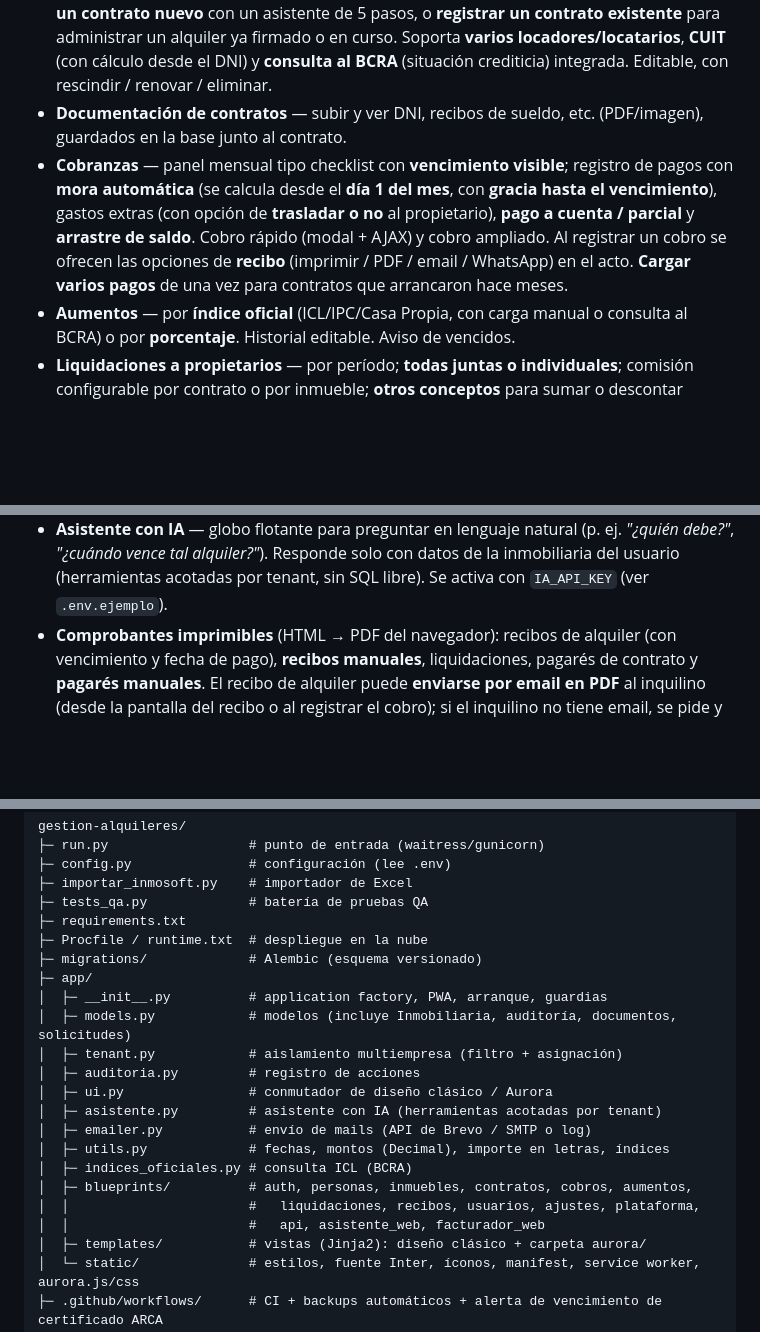
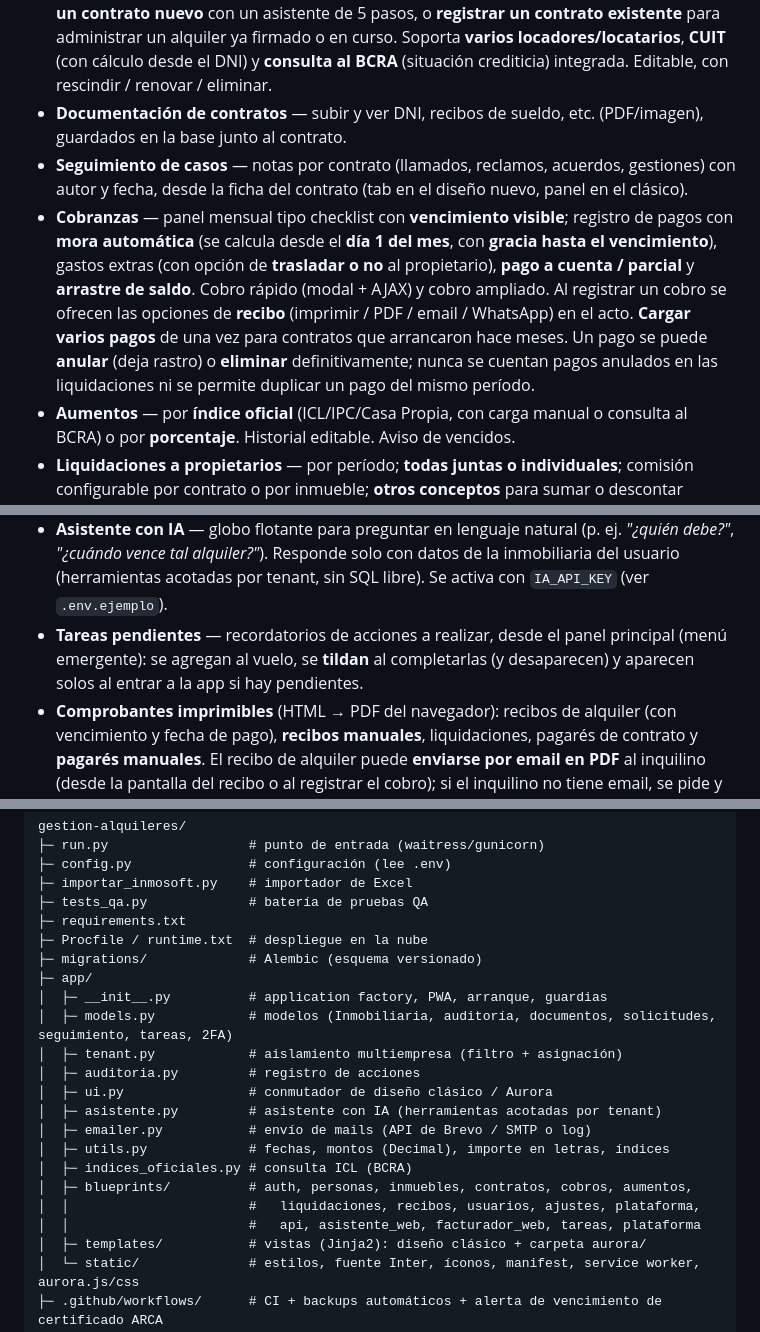
Before and after one commit to ditullioale/finart-alquileres, a Markdown page: README.md, 3 parts joined by grey strips. Rendered like a GitHub page; blank space fills up the shorter version.

Commit message:
Docs: README con seguimiento de casos, tareas pendientes y anular/eliminar pagos

```diff
--- a/README.md
+++ b/README.md
@@ -27,13 +27,18 @@ conmutables**: el **clásico** y **Aurora** (el nuevo, más moderno); se elige c
   renovar / eliminar.
 - **Documentación de contratos** — subir y ver DNI, recibos de sueldo, etc.
   (PDF/imagen), guardados en la base junto al contrato.
+- **Seguimiento de casos** — notas por contrato (llamados, reclamos, acuerdos,
+  gestiones) con autor y fecha, desde la ficha del contrato (tab en el diseño nuevo,
+  panel en el clásico).
 - **Cobranzas** — panel mensual tipo checklist con **vencimiento visible**;
   registro de pagos con **mora automática** (se calcula desde el **día 1 del mes**,
   con **gracia hasta el vencimiento**), gastos extras (con opción de **trasladar o no**
   al propietario), **pago a cuenta / parcial** y **arrastre de saldo**. Cobro rápido
   (modal + AJAX) y cobro ampliado. Al registrar un cobro se ofrecen las opciones de
   **recibo** (imprimir / PDF / email / WhatsApp) en el acto. **Cargar varios pagos**
-  de una vez para contratos que arrancaron hace meses.
+  de una vez para contratos que arrancaron hace meses. Un pago se puede **anular**
+  (deja rastro) o **eliminar** definitivamente; nunca se cuentan pagos anulados en las
+  liquidaciones ni se permite duplicar un pago del mismo período.
 - **Aumentos** — por **índice oficial** (ICL/IPC/Casa Propia, con carga manual o
   consulta al BCRA) o por **porcentaje**. Historial editable. Aviso de vencidos.
 - **Liquidaciones a propietarios** — por período; **todas juntas o individuales**;
@@ -51,6 +56,9 @@ conmutables**: el **clásico** y **Aurora** (el nuevo, más moderno); se elige c
   *"¿quién debe?"*, *"¿cuándo vence tal alquiler?"*). Responde solo con datos de la
   inmobiliaria del usuario (herramientas acotadas por tenant, sin SQL libre). Se
   activa con `IA_API_KEY` (ver `.env.ejemplo`).
+- **Tareas pendientes** — recordatorios de acciones a realizar, desde el panel
+  principal (menú emergente): se agregan al vuelo, se **tildan** al completarlas (y
+  desaparecen) y aparecen solos al entrar a la app si hay pendientes.
 - **Comprobantes imprimibles** (HTML → PDF del navegador): recibos de alquiler
   (con vencimiento y fecha de pago), **recibos manuales**, liquidaciones, pagarés
   de contrato y **pagarés manuales**. El recibo de alquiler puede **enviarse por
@@ -226,7 +234,7 @@ gestion-alquileres/
 ├─ migrations/             # Alembic (esquema versionado)
 ├─ app/
 │  ├─ __init__.py          # application factory, PWA, arranque, guardias
-│  ├─ models.py            # modelos (incluye Inmobiliaria, auditoría, documentos, solicitudes)
+│  ├─ models.py            # modelos (Inmobiliaria, auditoría, documentos, solicitudes, seguimiento, tareas, 2FA)
 │  ├─ tenant.py            # aislamiento multiempresa (filtro + asignación)
 │  ├─ auditoria.py         # registro de acciones
 │  ├─ ui.py                # conmutador de diseño clásico / Aurora
@@ -236,7 +244,7 @@ gestion-alquileres/
 │  ├─ indices_oficiales.py # consulta ICL (BCRA)
 │  ├─ blueprints/          # auth, personas, inmuebles, contratos, cobros, aumentos,
 │  │                       #   liquidaciones, recibos, usuarios, ajustes, plataforma,
-│  │                       #   api, asistente_web, facturador_web
+│  │                       #   api, asistente_web, facturador_web, tareas, plataforma
 │  ├─ templates/           # vistas (Jinja2): diseño clásico + carpeta aurora/
 │  └─ static/              # estilos, fuente Inter, íconos, manifest, service worker, aurora.js/css
 ├─ .github/workflows/      # CI + backups automáticos + alerta de vencimiento de certificado ARCA
```
